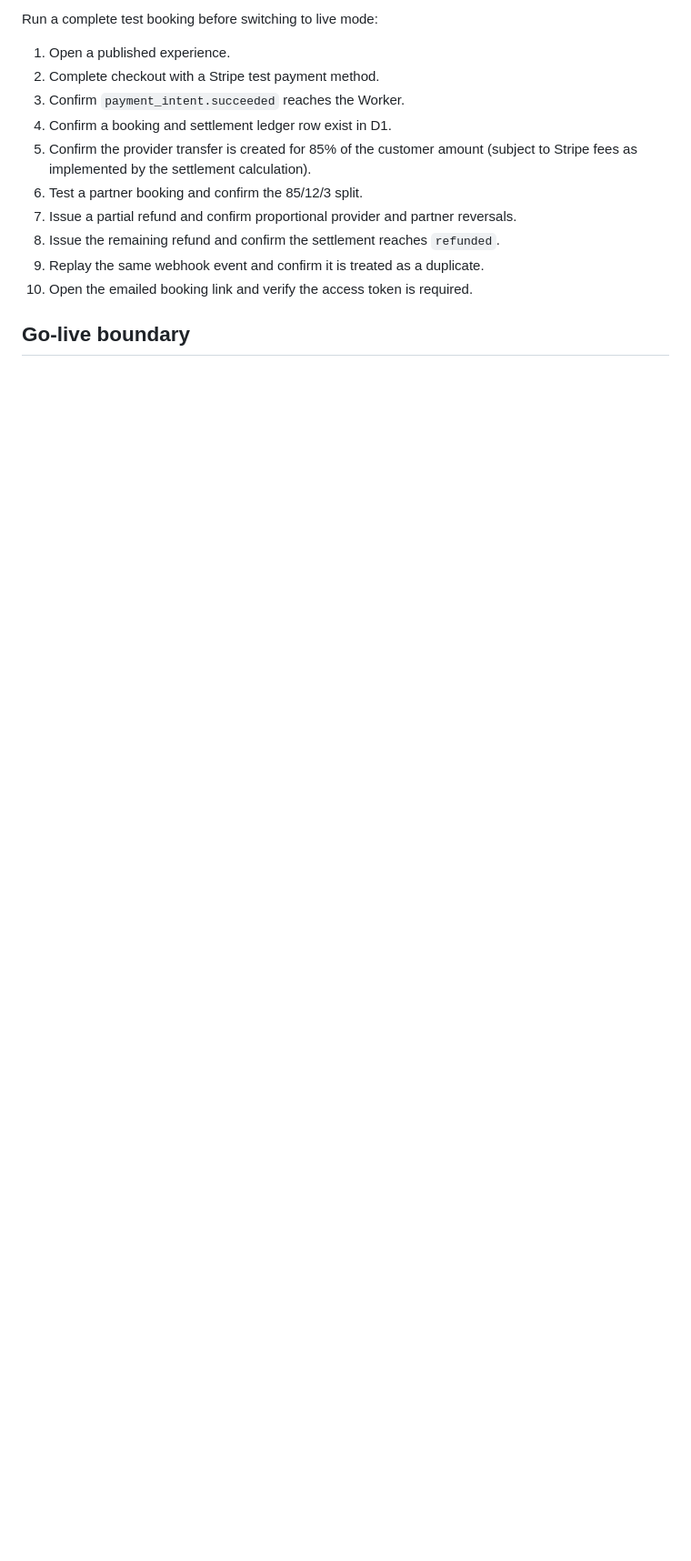
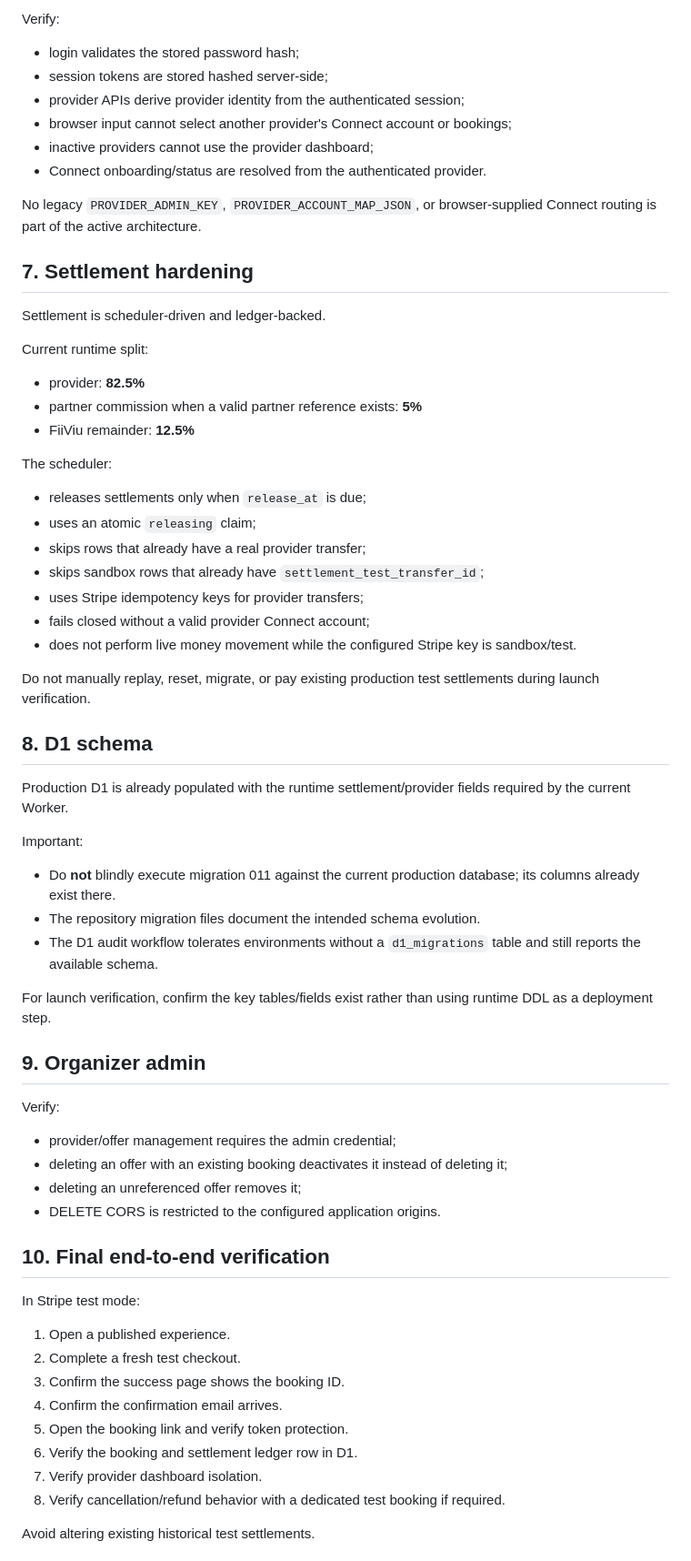
Before and after one commit to nasti8311-dot/getlocalis, a Markdown page: docs/PRODUCTION_CHECKLIST.md, the part around one of its changes. Shown at 91% size. Rendered like a GitHub page; blank space fills up the shorter version.

```diff
--- a/docs/PRODUCTION_CHECKLIST.md
+++ b/docs/PRODUCTION_CHECKLIST.md
@@ -57,16 +64,70 @@ Verify that published experiences contain:
 
-Run a complete test booking before switching to live mode:
+Verify:
+
+- login validates the stored password hash;
+- session tokens are stored hashed server-side;
+- provider APIs derive provider identity from the authenticated session;
+- browser input cannot select another provider's Connect account or bookings;
+- inactive providers cannot use the provider dashboard;
+- Connect onboarding/status are resolved from the authenticated provider.
+
+No legacy `PROVIDER_ADMIN_KEY`, `PROVIDER_ACCOUNT_MAP_JSON`, or browser-supplied Connect routing is part of the active architecture.
+
+## 7. Settlement hardening
+
+Settlement is scheduler-driven and ledger-backed.
+
+Current runtime split:
+
+- provider: **82.5%**
+- partner commission when a valid partner reference exists: **5%**
+- FiiViu remainder: **12.5%**
+
+The scheduler:
+
+- releases settlements only when `release_at` is due;
+- uses an atomic `releasing` claim;
+- skips rows that already have a real provider transfer;
+- skips sandbox rows that already have `settlement_test_transfer_id`;
+- uses Stripe idempotency keys for provider transfers;
+- fails closed without a valid provider Connect account;
+- does not perform live money movement while the configured Stripe key is sandbox/test.
+
+Do not manually replay, reset, migrate, or pay existing production test settlements during launch verification.
+
+## 8. D1 schema
+
+Production D1 is already populated with the runtime settlement/provider fields required by the current Worker.
+
+Important:
+
+- Do **not** blindly execute migration 011 against the current production database; its columns already exist there.
+- The repository migration files document the intended schema evolution.
+- The D1 audit workflow tolerates environments without a `d1_migrations` table and still reports the available schema.
+
+For launch verification, confirm the key tables/fields exist rather than using runtime DDL as a deployment step.
+
+## 9. Organizer admin
+
+Verify:
+
+- provider/offer management requires the admin credential;
+- deleting an offer with an existing booking deactivates it instead of deleting it;
+- deleting an unreferenced offer removes it;
+- DELETE CORS is restricted to the configured application origins.
+
+## 10. Final end-to-end verification
+
+In Stripe test mode:
 
 1. Open a published experience.
-2. Complete checkout with a Stripe test payment method.
-3. Confirm `payment_intent.succeeded` reaches the Worker.
-4. Confirm a booking and settlement ledger row exist in D1.
-5. Confirm the provider transfer is created for 85% of the customer amount (subject to Stripe fees as implemented by the settlement calculation).
-6. Test a partner booking and confirm the 85/12/3 split.
-7. Issue a partial refund and confirm proportional provider and partner reversals.
-8. Issue the remaining refund and confirm the settlement reaches `refunded`.
-9. Replay the same webhook event and confirm it is treated as a duplicate.
-10. Open the emailed booking link and verify the access token is required.
+2. Complete a fresh test checkout.
+3. Confirm the success page shows the booking ID.
+4. Confirm the confirmation email arrives.
+5. Open the booking link and verify token protection.
+6. Verify the booking and settlement ledger row in D1.
+7. Verify provider dashboard isolation.
+8. Verify cancellation/refund behavior with a dedicated test booking if required.
 
-## Go-live boundary
+Avoid altering existing historical test settlements.
 
```
Also changed, not shown: other parts of docs/PRODUCTION_CHECKLIST.md (+54 -35 lines).
